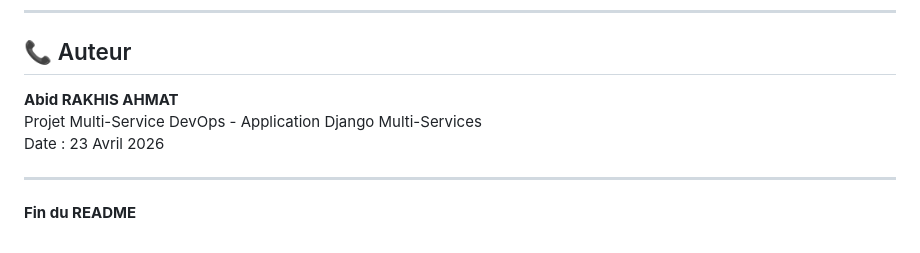
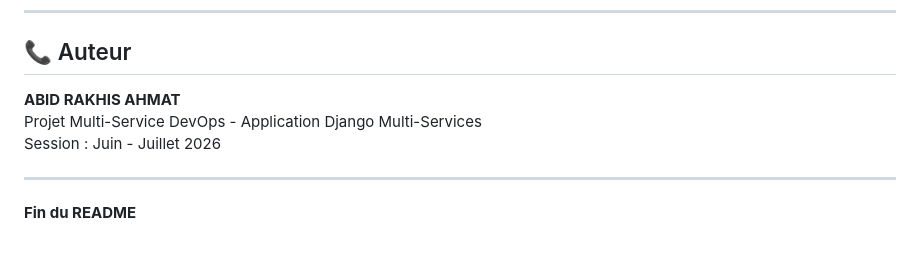
Before and after one commit to abidrakhis6-cloud/multi-service-devops, a Markdown page: README.md, the part around the change. Drawn GitHub-style.

Commit message:
docs: Complete documentation with author and session info
- Update README.md with author ABID RAKHIS AHMAT
- Add Session Juin-Juillet 2026 to all docs
- Remove dates, use session format instead
- Fix CI/CD pipeline branch reference from 'main' to 'principal'

```diff
--- a/README.md
+++ b/README.md
@@ -441,9 +441,9 @@ La pipeline GitHub Actions comprend 4 stages :
 
 ## 📞 Auteur
 
-**Abid RAKHIS AHMAT**
+**ABID RAKHIS AHMAT**
 Projet Multi-Service DevOps - Application Django Multi-Services
-Date : 23 Avril 2026
+Session : Juin - Juillet 2026
 
 ---
 
```
